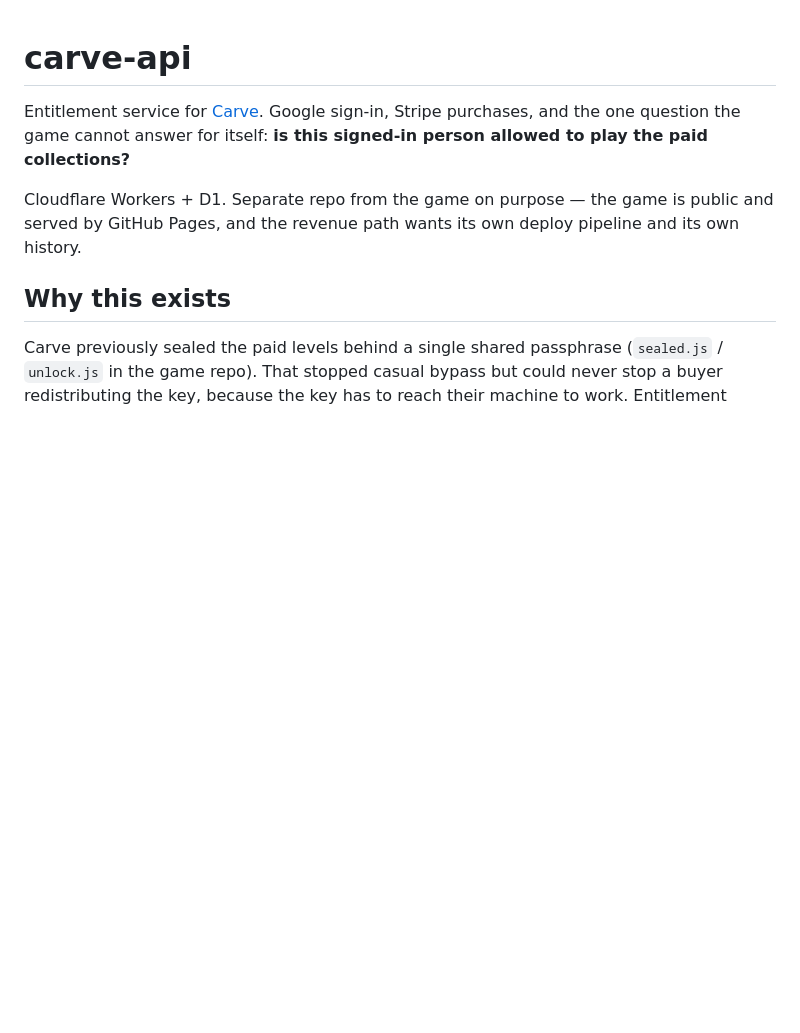
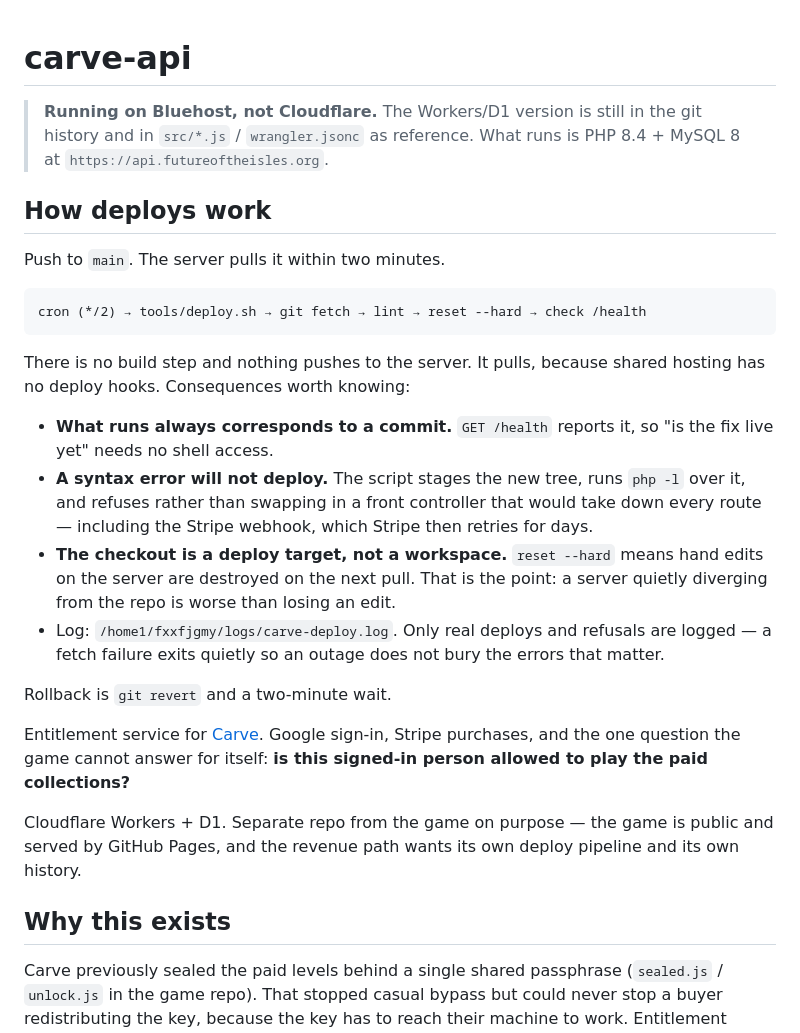
Before and after one commit to georgieboy1/carve-api, a Markdown page: README.md, the part around the change. GitHub-like rendering; blank space fills up the shorter version.

Commit message:
Document the pull deploy in the README
Also flags at the top that this runs on Bluehost now, since the repo
still contains the Workers implementation and wrangler.jsonc — someone
opening it cold would otherwise reasonably conclude it deploys to
Cloudflare.

Co-Authored-By: Claude Opus 5 (1M context) <noreply@anthropic.com>

````diff
--- a/README.md
+++ b/README.md
@@ -1,4 +1,34 @@
 # carve-api
+
+> **Running on Bluehost, not Cloudflare.** The Workers/D1 version is still in
+> the git history and in `src/*.js` / `wrangler.jsonc` as reference. What runs
+> is PHP 8.4 + MySQL 8 at `https://api.futureoftheisles.org`.
+
+## How deploys work
+
+Push to `main`. The server pulls it within two minutes.
+
+```
+cron (*/2) → tools/deploy.sh → git fetch → lint → reset --hard → check /health
+```
+
+There is no build step and nothing pushes to the server. It pulls, because
+shared hosting has no deploy hooks. Consequences worth knowing:
+
+- **What runs always corresponds to a commit.** `GET /health` reports it, so
+  "is the fix live yet" needs no shell access.
+- **A syntax error will not deploy.** The script stages the new tree, runs
+  `php -l` over it, and refuses rather than swapping in a front controller
+  that would take down every route — including the Stripe webhook, which
+  Stripe then retries for days.
+- **The checkout is a deploy target, not a workspace.** `reset --hard` means
+  hand edits on the server are destroyed on the next pull. That is the point:
+  a server quietly diverging from the repo is worse than losing an edit.
+- Log: `/home1/fxxfjgmy/logs/carve-deploy.log`. Only real deploys and
+  refusals are logged — a fetch failure exits quietly so an outage does not
+  bury the errors that matter.
+
+Rollback is `git revert` and a two-minute wait.
 
 Entitlement service for [Carve](https://carve.futureoftheisles.org). Google
 sign-in, Stripe purchases, and the one question the game cannot answer for
````
